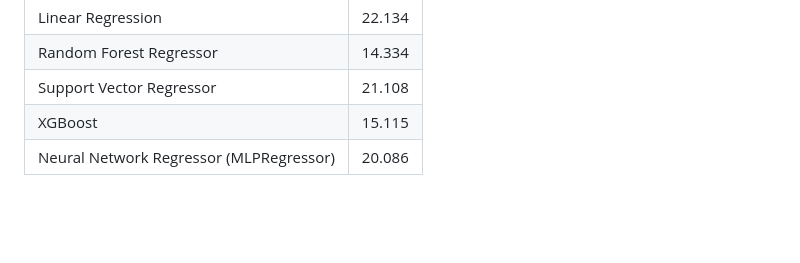
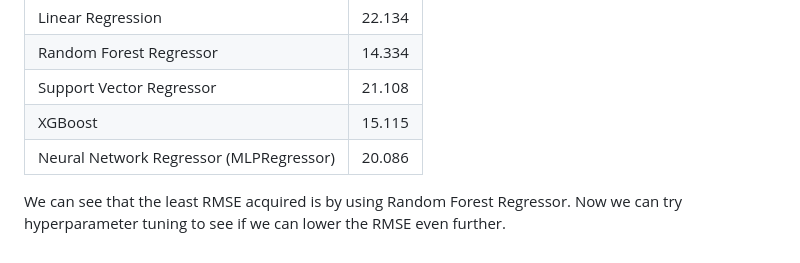
Before and after one commit to adiimated/Songalytics-Music-Popularity-Predictor, a Markdown page: README.md, the part around the change. Drawn GitHub-style; blank space fills up the shorter version.

```diff
--- a/README.md
+++ b/README.md
@@ -206,3 +206,5 @@ All the p-values are extremely close to zero, much less than the commonly used s
 | Support Vector Regressor  | 21.108  |
 | XGBoost  | 15.115  |
 | Neural Network Regressor (MLPRegressor)  | 20.086  |
+
+We can see that the least RMSE acquired is by using Random Forest Regressor. Now we can try hyperparameter tuning to see if we can lower the RMSE even further.
```
